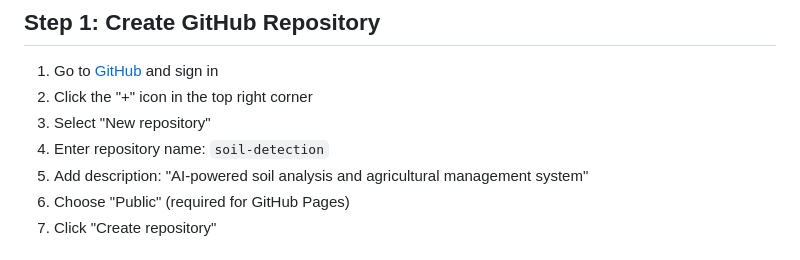
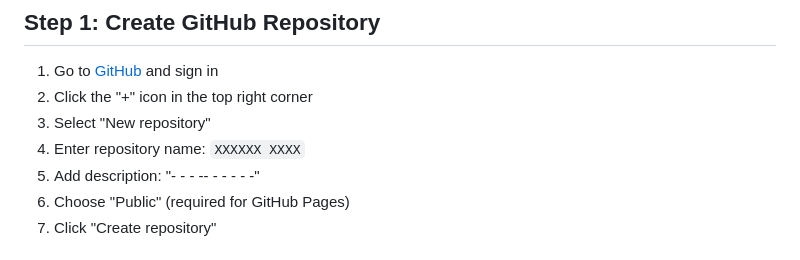
Before and after one commit to kumarrakesh2407/soil-detection, a Markdown page: GITHUB_DEPLOYMENT.md, the part around the change. GitHub-like rendering.

Commit message:
Initial commit: Complete soil detection system

```diff
--- a/GITHUB_DEPLOYMENT.md
+++ b/GITHUB_DEPLOYMENT.md
@@ -13,8 +13,8 @@ This guide will help you deploy the Soil Detection System to GitHub Pages for fr
 1. Go to [GitHub](https://github.com) and sign in
 2. Click the "+" icon in the top right corner
 3. Select "New repository"
-4. Enter repository name: `soil-detection`
-5. Add description: "AI-powered soil analysis and agricultural management system"
+4. Enter repository name: `XXXXXX XXXX`
+5. Add description: "- - - -- - - - - -"
 6. Choose "Public" (required for GitHub Pages)
 7. Click "Create repository"
 
```
